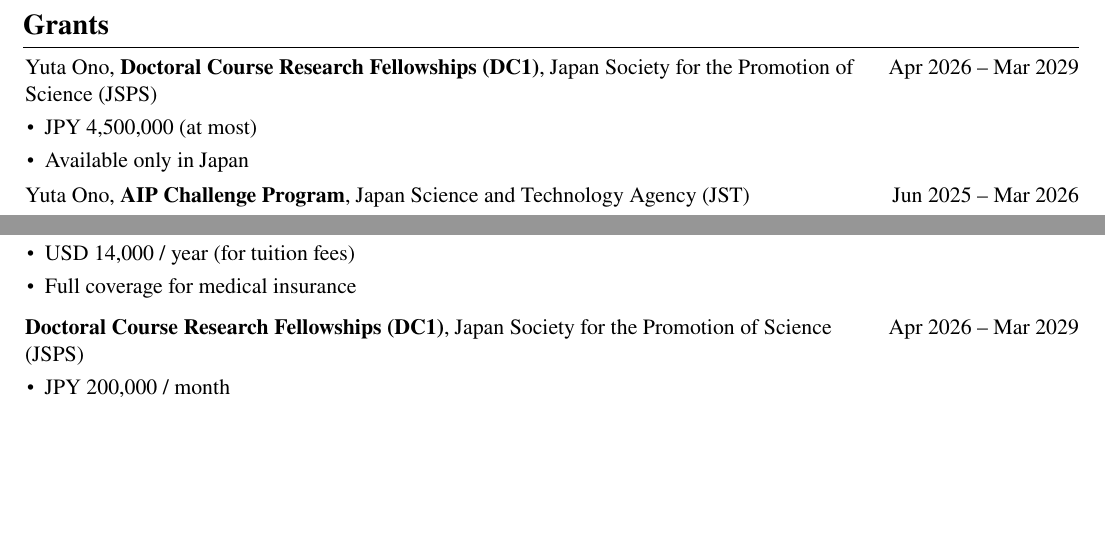
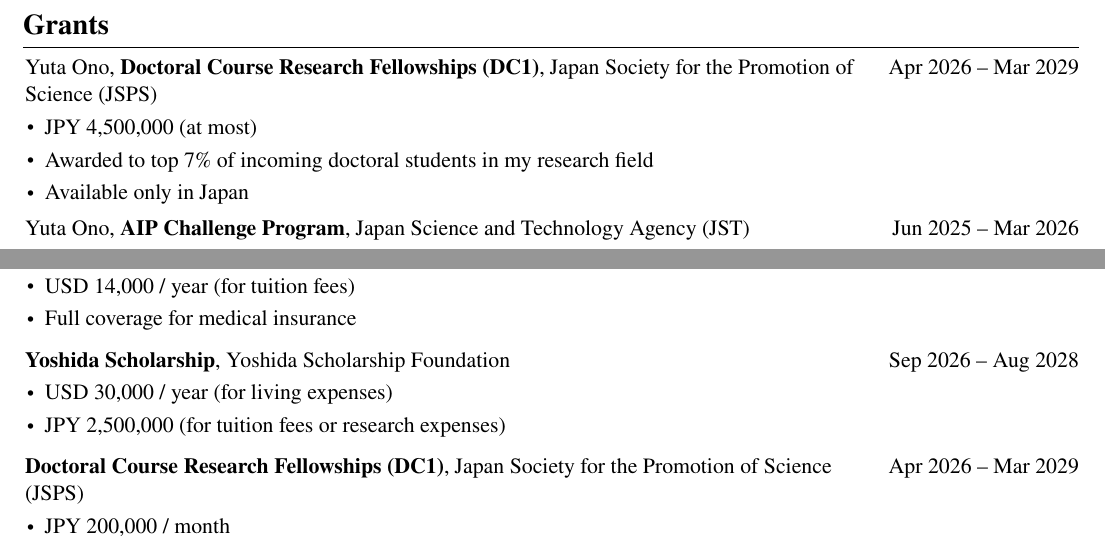
Before and after one commit to yuta0no/curriculum-vitae, a LaTeX document (main.tex): two parts of page 2 of 3, joined at a grey line, cut so that both start at the same text, the shorter picture padded with empty space. Compiled offline with XeLaTeX.

Commit message:
add: Yoshida

```diff
--- a/main.tex
+++ b/main.tex
@@ -297,6 +297,7 @@
         \begin{onecolentry}
           \begin{highlights}
             \item JPY 4,500,000 (at most)
+            \item Awarded to top 7\% of incoming doctoral students in my research field
             \item Available only in Japan
           \end{highlights}
         \end{onecolentry}
@@ -356,6 +357,19 @@
       \end{samepage}
       \vspace{0.25cm}
       \begin{samepage}
+        \begin{twocolentry}{Sep 2026 -- Aug 2028}
+          \textbf{Yoshida Scholarship}, Yoshida Scholarship Foundation
+        \end{twocolentry}
+        \vspace{0.10 cm}
+        \begin{onecolentry}
+          \begin{highlights}
+            \item USD 30,000 / year (for living expenses)
+            \item JPY 2,500,000 (for tuition fees or research expenses)
+          \end{highlights}
+        \end{onecolentry}
+      \end{samepage}
+      \vspace{0.25cm}
+      \begin{samepage}
         \begin{twocolentry}{Apr 2026 -- Mar 2029}
           \textbf{Doctoral Course Research Fellowships (DC1)}, Japan Society for the Promotion of Science (JSPS)
         \end{twocolentry}
```
Also changed, not shown: out/main.pdf, main.tex (1 more changed lines).
